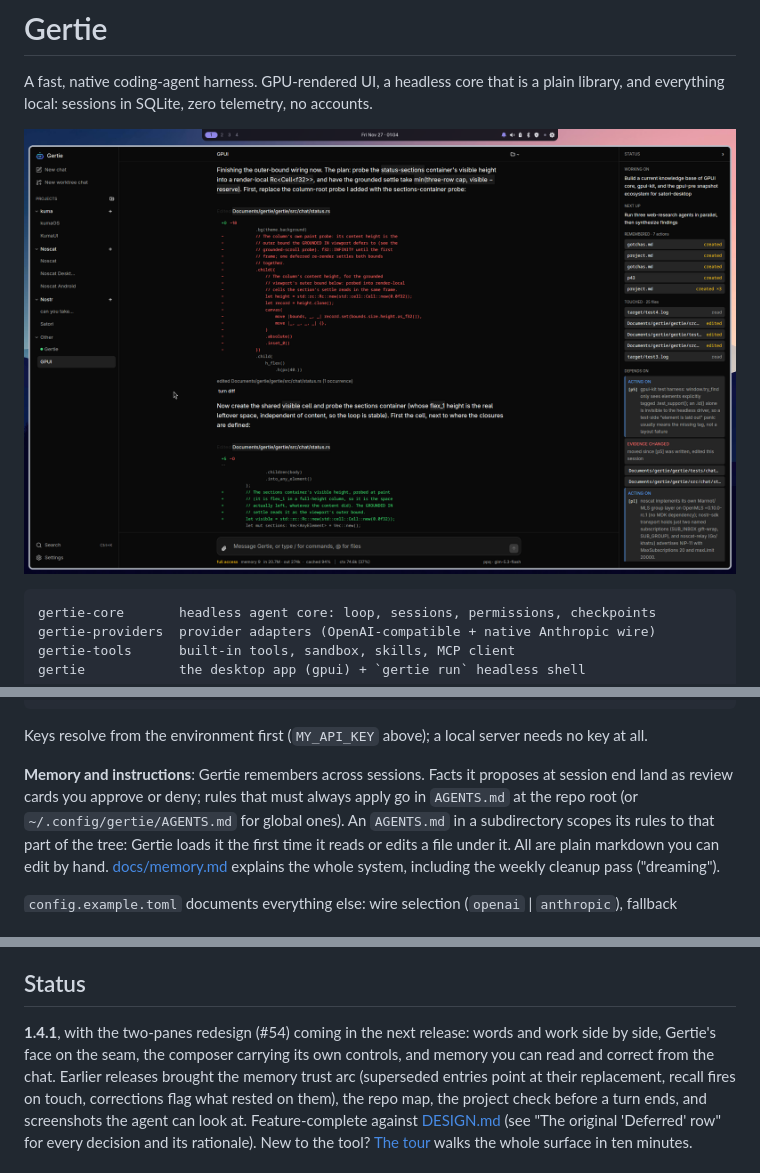
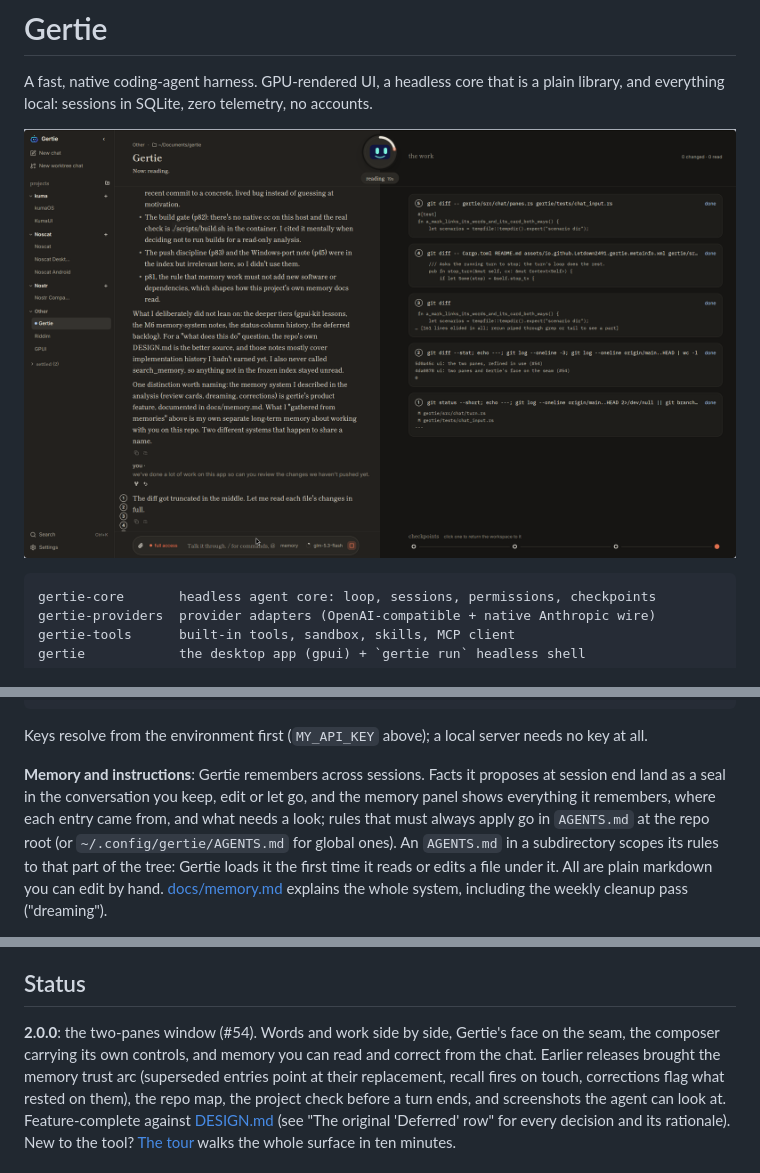
Before and after one commit to Letdown2491/gertie, a Markdown page: README.md, 3 parts joined by grey strips. Rendered like a GitHub page; pictures changed too: assets/gertie-shot.png.

Commit message:
release: 2.0.0

```diff
--- a/README.md
+++ b/README.md
@@ -124,7 +124,9 @@ Keys resolve from the environment first (`MY_API_KEY` above); a local server nee
 no key at all.
 
 **Memory and instructions**: Gertie remembers across sessions. Facts it proposes at
-session end land as review cards you approve or deny; rules that must always apply go
+session end land as a seal in the conversation you keep, edit or let go, and the
+memory panel shows everything it remembers, where each entry came from, and what needs
+a look; rules that must always apply go
 in `AGENTS.md` at the repo root (or `~/.config/gertie/AGENTS.md` for global ones). An
 `AGENTS.md` in a subdirectory scopes its rules to that part of the tree: Gertie loads it
 the first time it reads or edits a file under it. All are plain markdown you can edit by
@@ -158,9 +164,9 @@ version of this whole list.
 
 ## Status
 
-**1.4.1**, with the two-panes redesign (#54) coming in the next release: words and
-work side by side, Gertie's face on the seam, the composer carrying its own controls,
-and memory you can read and correct from the chat. Earlier releases brought the memory
+**2.0.0**: the two-panes window (#54). Words and work side by side, Gertie's face on
+the seam, the composer carrying its own controls, and memory you can read and correct
+from the chat. Earlier releases brought the memory
 trust arc (superseded entries point at their replacement, recall fires on touch,
 corrections flag what rested on them), the repo map, the project check before a turn
 ends, and screenshots the agent can look at. Feature-complete against
```
Also changed, not shown: other parts of README.md (+4 -0 lines), assets/gertie-memory.png (added), 4 other files.
